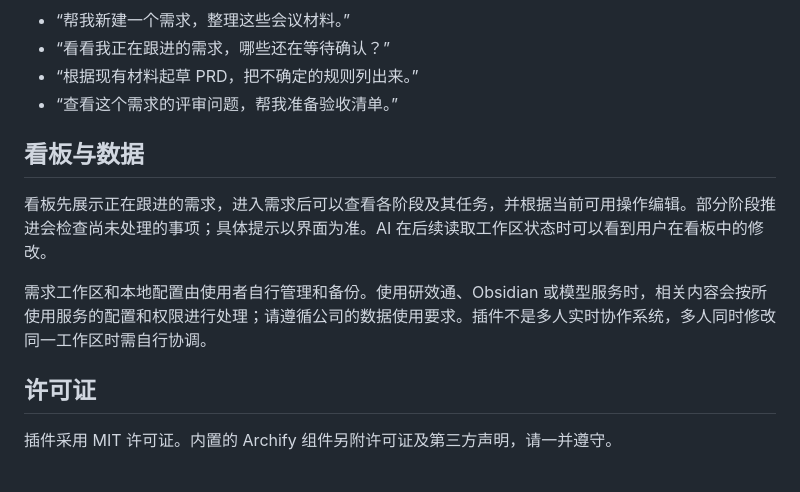
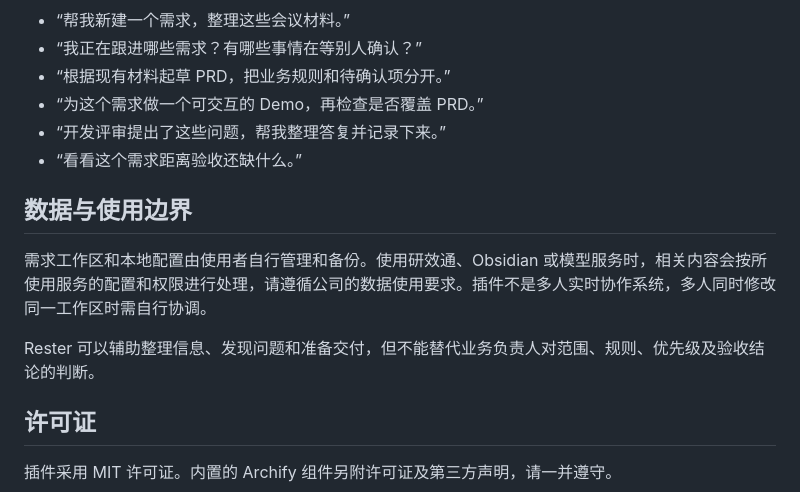
Before and after one commit to THEM-bot/SXF_Rester, a Markdown page: README.md, the part around one of its changes. Drawn GitHub-style.

```diff
--- a/README.md
+++ b/README.md
@@ -35,14 +98,16 @@ Codex 的看板是本地浏览器页面，而非原生固定侧栏入口；可
 
 - “帮我新建一个需求，整理这些会议材料。”
-- “看看我正在跟进的需求，哪些还在等待确认？”
-- “根据现有材料起草 PRD，把不确定的规则列出来。”
-- “查看这个需求的评审问题，帮我准备验收清单。”
+- “我正在跟进哪些需求？有哪些事情在等别人确认？”
+- “根据现有材料起草 PRD，把业务规则和待确认项分开。”
+- “为这个需求做一个可交互的 Demo，再检查是否覆盖 PRD。”
+- “开发评审提出了这些问题，帮我整理答复并记录下来。”
+- “看看这个需求距离验收还缺什么。”
 
-## 看板与数据
+## 数据与使用边界
 
-看板先展示正在跟进的需求，进入需求后可以查看各阶段及其任务，并根据当前可用操作编辑。部分阶段推进会检查尚未处理的事项；具体提示以界面为准。AI 在后续读取工作区状态时可以看到用户在看板中的修改。
+需求工作区和本地配置由使用者自行管理和备份。使用研效通、Obsidian 或模型服务时，相关内容会按所使用服务的配置和权限进行处理，请遵循公司的数据使用要求。插件不是多人实时协作系统，多人同时修改同一工作区时需自行协调。
 
-需求工作区和本地配置由使用者自行管理和备份。使用研效通、Obsidian 或模型服务时，相关内容会按所使用服务的配置和权限进行处理；请遵循公司的数据使用要求。插件不是多人实时协作系统，多人同时修改同一工作区时需自行协调。
+Rester 可以辅助整理信息、发现问题和准备交付，但不能替代业务负责人对范围、规则、优先级及验收结论的判断。
 
 ## 许可证
 
```
Also changed, not shown: other parts of README.md (+83 -20 lines), docs/images/board-detail.png (added), docs/images/board-overview.png (added), 1 other file.
